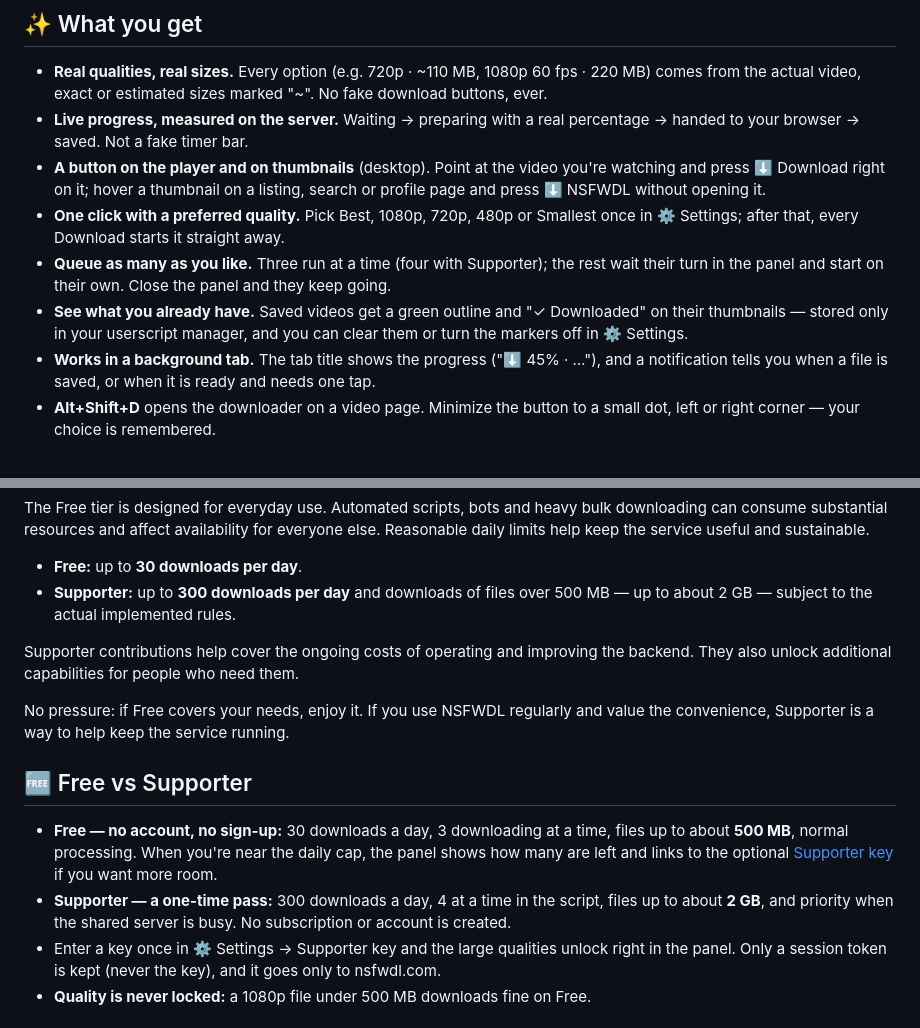
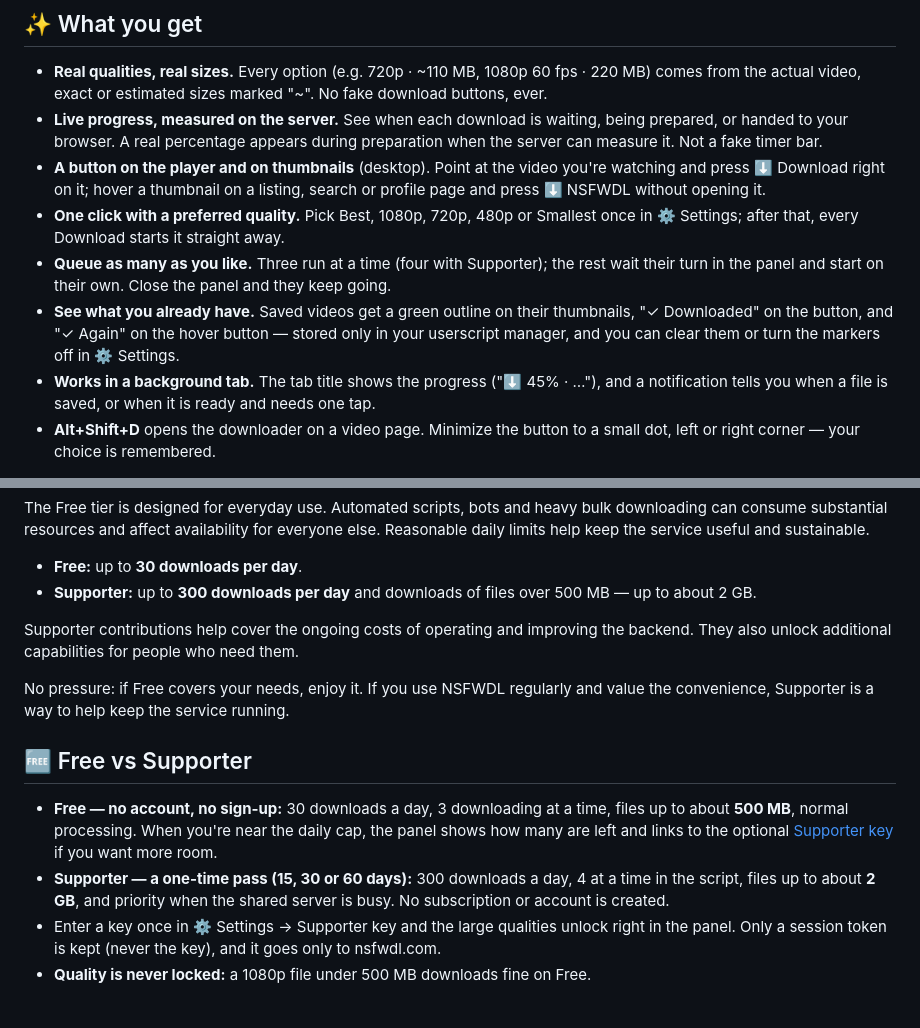
Before and after one commit to samrtulethtb/nsfwdl-download-button, a Markdown page: ADDITIONAL_INFO.md, 2 parts joined by grey strips. Drawn GitHub-style.

Commit message:
Userscript 2.6.3

```diff
--- a/ADDITIONAL_INFO.md
+++ b/ADDITIONAL_INFO.md
@@ -66,8 +66,9 @@ and the MP4 saves itself.
 - **Real qualities, real sizes.** Every option (e.g. 720p · ~110 MB,
   1080p 60 fps · 220 MB) comes from the actual video, exact or estimated
   sizes marked "~". No fake download buttons, ever.
-- **Live progress, measured on the server.** Waiting → preparing with a real
-  percentage → handed to your browser → saved. Not a fake timer bar.
+- **Live progress, measured on the server.** See when each download is waiting,
+  being prepared, or handed to your browser. A real percentage appears during
+  preparation when the server can measure it. Not a fake timer bar.
 - **A button on the player and on thumbnails** (desktop). Point at the video
   you're watching and press ⬇ Download right on it; hover a thumbnail on a
   listing, search or profile page and press ⬇ NSFWDL without opening it.
@@ -77,9 +78,10 @@ and the MP4 saves itself.
 - **Queue as many as you like.** Three run at a time (four with Supporter);
   the rest wait their turn in the panel and start on their own. Close the
   panel and they keep going.
-- **See what you already have.** Saved videos get a green outline and
-  "✓ Downloaded" on their thumbnails — stored only in your userscript
-  manager, and you can clear them or turn the markers off in ⚙ Settings.
+- **See what you already have.** Saved videos get a green outline on their
+  thumbnails, "✓ Downloaded" on the button, and "✓ Again" on the hover
+  button — stored only in your userscript manager, and you can clear them or
+  turn the markers off in ⚙ Settings.
 - **Works in a background tab.** The tab title shows the progress
   ("⬇ 45% · …"), and a notification tells you when a file is saved, or when
   it is ready and needs one tap.
@@ -104,7 +106,7 @@ service useful and sustainable.
 
 - **Free:** up to **30 downloads per day**.
 - **Supporter:** up to **300 downloads per day** and downloads of files over
-  500 MB — up to about 2 GB — subject to the actual implemented rules.
+  500 MB — up to about 2 GB.
 
 Supporter contributions help cover the ongoing costs of operating and
 improving the backend. They also unlock additional capabilities for people
@@ -120,9 +122,9 @@ service running.
   time, files up to about **500 MB**, normal processing. When you're near
   the daily cap, the panel shows how many are left and links to the optional
   [Supporter key](https://nsfwdl.com/supporter) if you want more room.
-- **Supporter — a one-time pass:** 300 downloads a day, 4 at a time in the
-  script, files up to about **2 GB**, and priority when the shared server is
-  busy. No subscription or account is created.
+- **Supporter — a one-time pass (15, 30 or 60 days):** 300 downloads a day,
+  4 at a time in the script, files up to about **2 GB**, and priority when
+  the shared server is busy. No subscription or account is created.
 - Enter a key once in ⚙ Settings → Supporter key and the large qualities
   unlock right in the panel. Only a session token is kept (never the key),
   and it goes only to nsfwdl.com.
```
Also changed, not shown: SLEAZYFORK_LISTING.md (+11 -9 lines).
